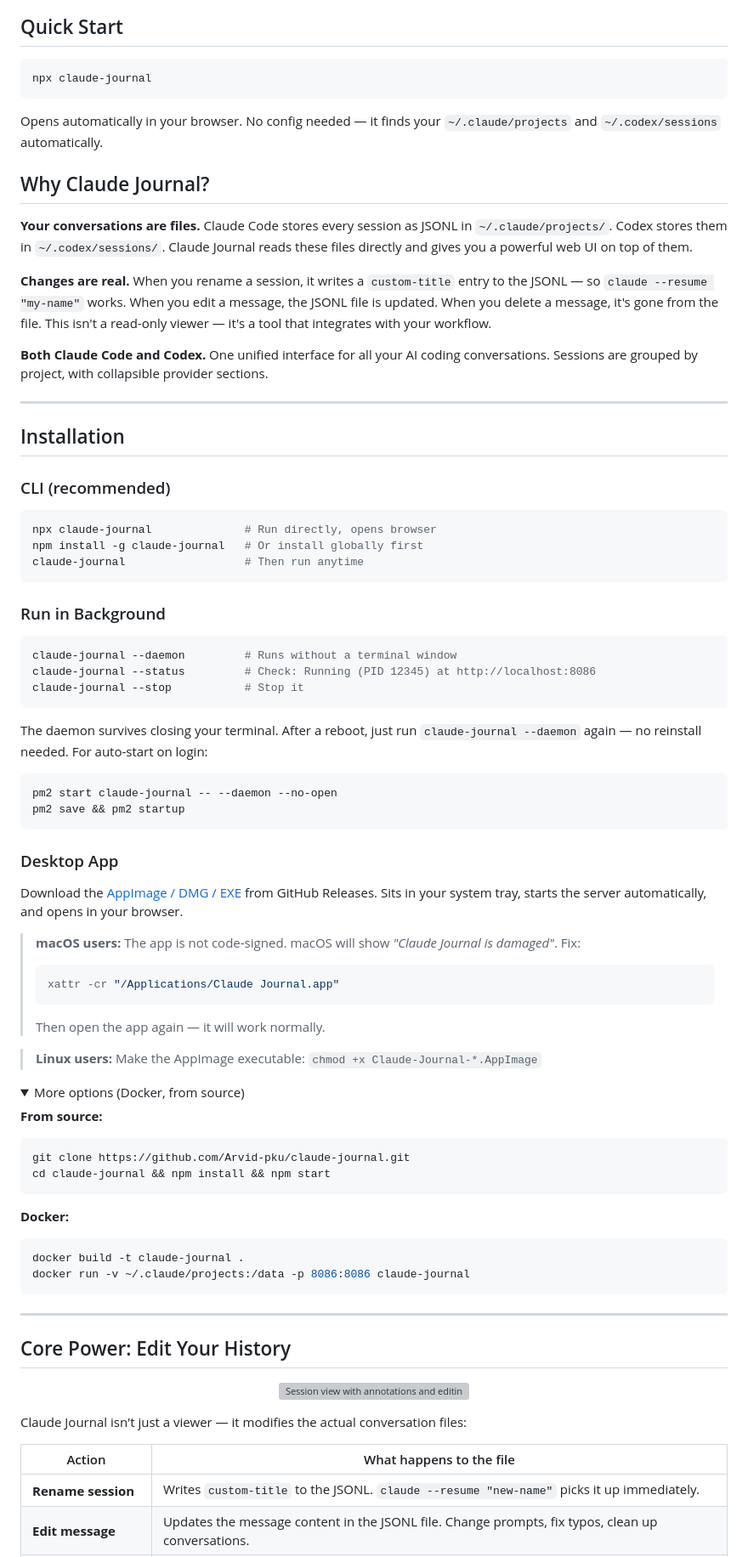
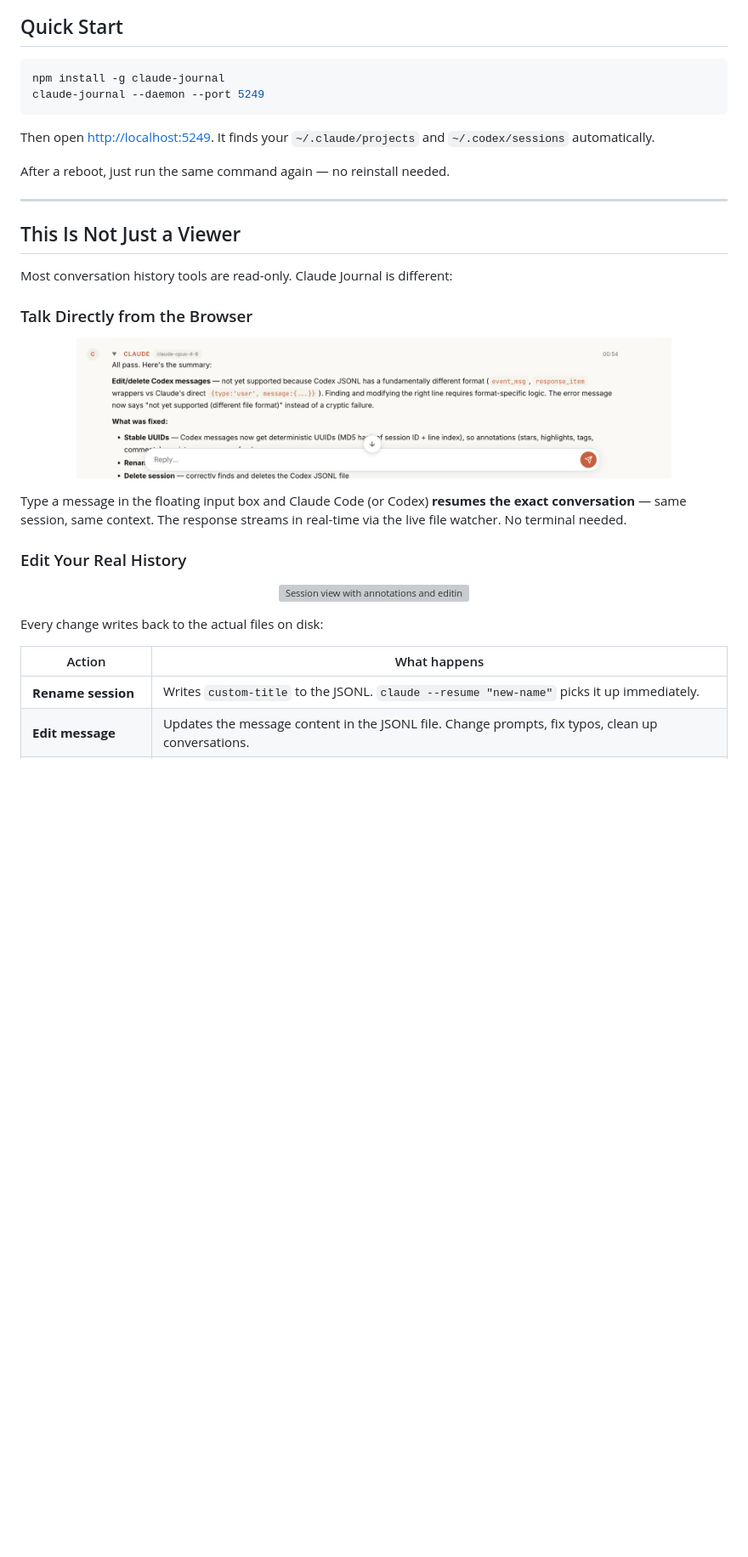
Before and after one commit to Arvid-pku/claude-journal, a Markdown page: README.md, the part around one of its changes. Shown at 85% size. Drawn GitHub-style; pictures changed too: figures/Talk.png (added); folded sections open; blank space fills up the shorter version; grey boxes are pictures that could not be loaded.

````diff
--- a/README.md
+++ b/README.md
@@ -19,86 +19,38 @@
 ## Quick Start
 
 ```bash
-npx claude-journal
+npm install -g claude-journal
+claude-journal --daemon --port 5249
 ```
 
-Opens automatically in your browser. No config needed — it finds your `~/.claude/projects` and `~/.codex/sessions` automatically.
+Then open [http://localhost:5249](http://localhost:5249). It finds your `~/.claude/projects` and `~/.codex/sessions` automatically.
 
-## Why Claude Journal?
-
-**Your conversations are files.** Claude Code stores every session as JSONL in `~/.claude/projects/`. Codex stores them in `~/.codex/sessions/`. Claude Journal reads these files directly and gives you a powerful web UI on top of them.
-
-**Changes are real.** When you rename a session, it writes a `custom-title` entry to the JSONL — so `claude --resume "my-name"` works. When you edit a message, the JSONL file is updated. When you delete a message, it's gone from the file. This isn't a read-only viewer — it's a tool that integrates with your workflow.
-
-**Both Claude Code and Codex.** One unified interface for all your AI coding conversations. Sessions are grouped by project, with collapsible provider sections.
+After a reboot, just run the same command again — no reinstall needed.
 
 ---
 
-## Installation
+## This Is Not Just a Viewer
 
-### CLI (recommended)
+Most conversation history tools are read-only. Claude Journal is different:
 
-```bash
-npx claude-journal              # Run directly, opens browser
-npm install -g claude-journal   # Or install globally first
-claude-journal                  # Then run anytime
-```
+### Talk Directly from the Browser
 
-### Run in Background
+<p align="center">
+  <img src="figures/Talk.png" alt="Chat with Claude Code from the browser" width="700">
+</p>
 
-```bash
-claude-journal --daemon         # Runs without a terminal window
-claude-journal --status         # Check: Running (PID 12345) at http://localhost:8086
-claude-journal --stop           # Stop it
-```
+Type a message in the floating input box and Claude Code (or Codex) **resumes the exact conversation** — same session, same context. The response streams in real-time via the live file watcher. No terminal needed.
 
-The daemon survives closing your terminal. After a reboot, just run `claude-journal --daemon` again — no reinstall needed. For auto-start on login:
-
-```bash
-pm2 start claude-journal -- --daemon --no-open
-pm2 save && pm2 startup
-```
-
-### Desktop App
-
-Download the [AppImage / DMG / EXE](https://github.com/Arvid-pku/claude-journal/releases) from GitHub Releases. Sits in your system tray, starts the server automatically, and opens in your browser.
-
-> **macOS users:** The app is not code-signed. macOS will show _"Claude Journal is damaged"_. Fix:
-> ```bash
-> xattr -cr "/Applications/Claude Journal.app"
-> ```
-> Then open the app again — it will work normally.
-
-> **Linux users:** Make the AppImage executable: `chmod +x Claude-Journal-*.AppImage`
-
-<details>
-<summary>More options (Docker, from source)</summary>
-
-**From source:**
-```bash
-git clone https://github.com/Arvid-pku/claude-journal.git
-cd claude-journal && npm install && npm start
-```
-
-**Docker:**
-```bash
-docker build -t claude-journal .
-docker run -v ~/.claude/projects:/data -p 8086:8086 claude-journal
-```
-</details>
-
----
-
-## Core Power: Edit Your History
+### Edit Your Real History
 
 <p align="center">
   <img src="figures/Session Introduction.jpg" alt="Session view with annotations and editing" width="800">
 </p>
 
-Claude Journal isn't just a viewer — it modifies the actual conversation files:
+Every change writes back to the actual files on disk:
 
-| Action | What happens to the file |
-|--------|--------------------------|
+| Action | What happens |
+|--------|-------------|
 | **Rename session** | Writes `custom-title` to the JSONL. `claude --resume "new-name"` picks it up immediately. |
 | **Edit message** | Updates the message content in the JSONL file. Change prompts, fix typos, clean up conversations. |
 | **Delete message** | Removes the line from the JSONL. Permanently erases that message from history. |
````
Also changed, not shown: other parts of README.md (+107 -159 lines), 3 other files.
